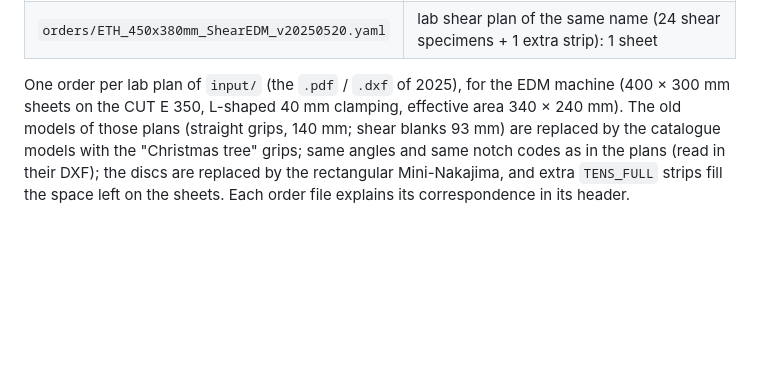
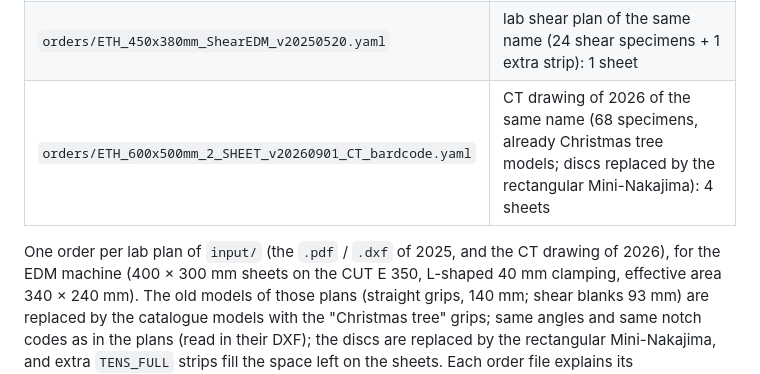
Before and after one commit to josselindavion/eth, a Markdown page: cutting-sheets/README.md, the part around the change. GitHub-like rendering; blank space fills up the shorter version.

Commit message:
Restore the order of the 2026 CT drawing under the drawing's name
Co-Authored-By: Claude Opus 5.5 <noreply@anthropic.com>
Claude-Session: https://claude.ai/code/session_01C589DfWUKukz1Y6CSBotW7

```diff
--- a/cutting-sheets/README.md
+++ b/cutting-sheets/README.md
@@ -29,8 +29,9 @@ py cutting-sheets/scripts/make_plan.py cutting-sheets/orders/ETH_300x300_6_SHEET
 | `orders/ETH_450x400_3_SHEET_v20250520.yaml` | lab plan of the same name (66 specimens + 5 extra strips): 4 sheets |
 | `orders/ETH_600x500mm_2_SHEET_v20250220.yaml` | lab plan of the same name (64 specimens + 4 extra strips): 4 sheets |
 | `orders/ETH_450x380mm_ShearEDM_v20250520.yaml` | lab shear plan of the same name (24 shear specimens + 1 extra strip): 1 sheet |
+| `orders/ETH_600x500mm_2_SHEET_v20260901_CT_bardcode.yaml` | CT drawing of 2026 of the same name (68 specimens, already Christmas tree models; discs replaced by the rectangular Mini-Nakajima): 4 sheets |
 
-One order per lab plan of `input/` (the `.pdf` / `.dxf` of 2025), for the EDM machine (400 × 300 mm sheets on the
+One order per lab plan of `input/` (the `.pdf` / `.dxf` of 2025, and the CT drawing of 2026), for the EDM machine (400 × 300 mm sheets on the
 CUT E 350, L-shaped 40 mm clamping, effective area 340 × 240 mm). The old models of those plans (straight grips,
 140 mm; shear blanks 93 mm) are replaced by the catalogue models with the "Christmas tree" grips; same angles and same
 notch codes as in the plans (read in their DXF); the discs are replaced by the rectangular Mini-Nakajima, and extra
```
Also changed, not shown: journal/2026-11-03.md (+5 -0 lines), journal/figures/2026-11-03/plan_ETH_600x500mm_2_SHEET_v20260901_CT_bardcode.png (added), 1 other file.
